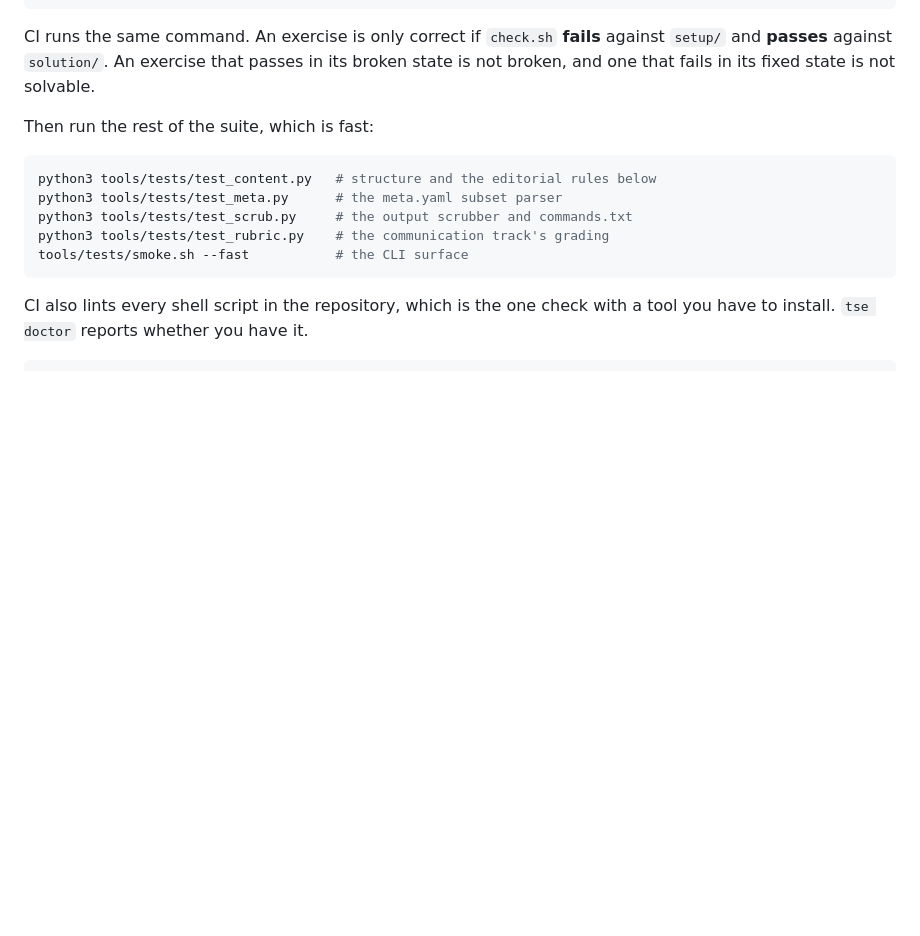
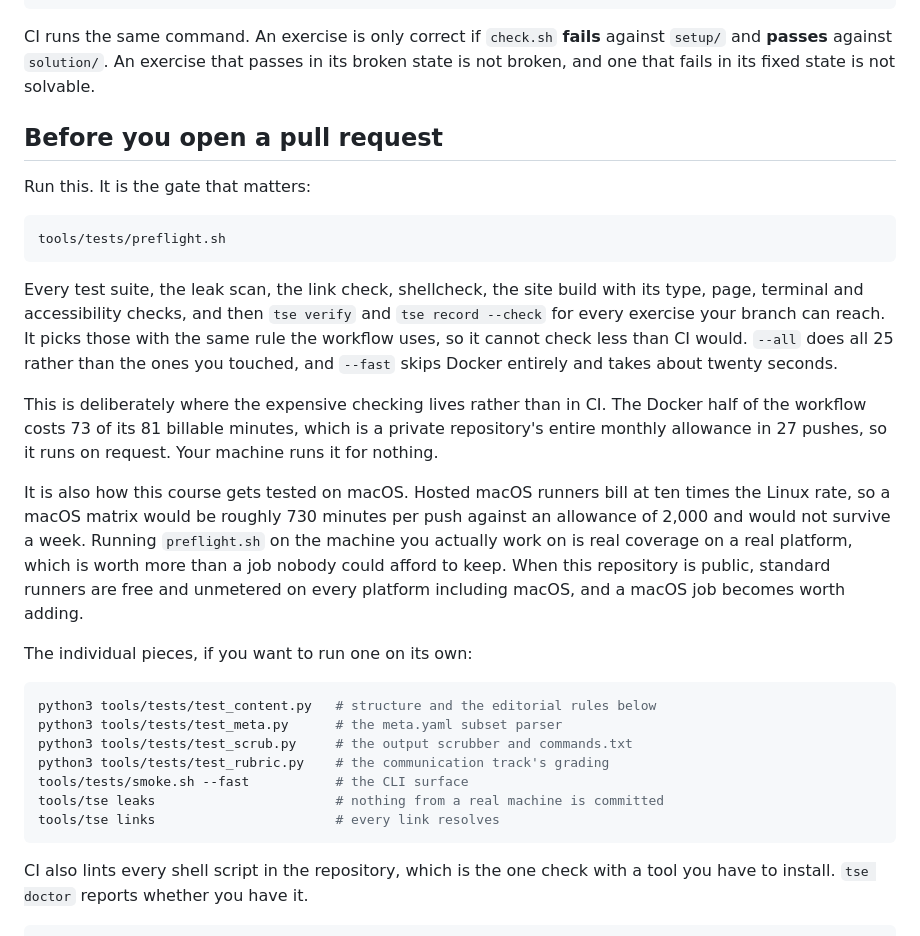
Before and after one commit to h-vance/prove-it-labs, a Markdown page: CONTRIBUTING.md, the part around the change. GitHub-like rendering; blank space fills up the shorter version.

Commit message:
Move the expensive checking onto the machine that pushes
`tools/tests/preflight.sh` is now the gate a contributor runs, and CONTRIBUTING
says so first rather than last. Every suite, the leak scan, the link check,
shellcheck, the site build with its type, page, terminal and accessibility
checks, then verify and record for every exercise the branch can reach, picked
with the same rule the workflow uses so it cannot check less than CI would.
`--all` does all twenty-five, `--fast` skips Docker and takes twenty seconds.

The reasoning is written down because the numbers are the argument. The Docker
half of the workflow is 73 of its 81 billable minutes, which is a private
repository's entire monthly allowance in 27 pushes.

The same numbers decide macOS. Hosted macOS runners bill at ten times the
Linux rate, so a macOS matrix would be roughly 730 billable minutes per push
against an allowance of 2,000 and would not survive a week. Running preflight
on the machine the labs are developed on is real coverage on a real platform,
which is worth more than a job nobody could afford to keep. Standard runners
are free and unmetered on public repositories, macOS included, so this becomes
worth adding at the flip and the note says so.

````diff
--- a/CONTRIBUTING.md
+++ b/CONTRIBUTING.md
@@ -20,7 +20,35 @@ against `setup/` and **passes** against `solution/`. An exercise that passes in
 its broken state is not broken, and one that fails in its fixed state is not
 solvable.
 
-Then run the rest of the suite, which is fast:
+## Before you open a pull request
+
+Run this. It is the gate that matters:
+
+```bash
+tools/tests/preflight.sh
+```
+
+Every test suite, the leak scan, the link check, shellcheck, the site build with
+its type, page, terminal and accessibility checks, and then `tse verify` and
+`tse record --check` for every exercise your branch can reach. It picks those
+with the same rule the workflow uses, so it cannot check less than CI would.
+`--all` does all 25 rather than the ones you touched, and `--fast` skips Docker
+entirely and takes about twenty seconds.
+
+This is deliberately where the expensive checking lives rather than in CI. The
+Docker half of the workflow costs 73 of its 81 billable minutes, which is a
+private repository's entire monthly allowance in 27 pushes, so it runs on
+request. Your machine runs it for nothing.
+
+It is also how this course gets tested on macOS. Hosted macOS runners bill at
+ten times the Linux rate, so a macOS matrix would be roughly 730 minutes per
+push against an allowance of 2,000 and would not survive a week. Running
+`preflight.sh` on the machine you actually work on is real coverage on a real
+platform, which is worth more than a job nobody could afford to keep. When this
+repository is public, standard runners are free and unmetered on every platform
+including macOS, and a macOS job becomes worth adding.
+
+The individual pieces, if you want to run one on its own:
 
 ```bash
 python3 tools/tests/test_content.py   # structure and the editorial rules below
@@ -28,6 +56,8 @@ python3 tools/tests/test_meta.py      # the meta.yaml subset parser
 python3 tools/tests/test_scrub.py     # the output scrubber and commands.txt
 python3 tools/tests/test_rubric.py    # the communication track's grading
 tools/tests/smoke.sh --fast           # the CLI surface
+tools/tse leaks                       # nothing from a real machine is committed
+tools/tse links                       # every link resolves
 ```
 
 CI also lints every shell script in the repository, which is the one check with
````
